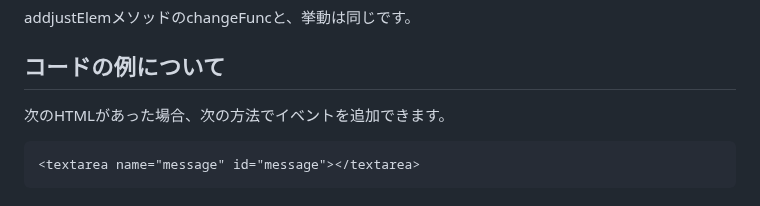
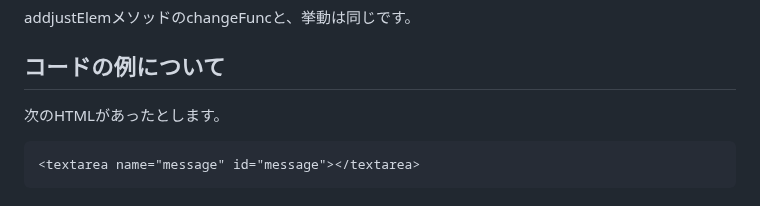
Before and after one commit to ponponumi/textarea_auto_height_adjust, a Markdown page: Readme.md, the part around the change. GitHub-like rendering.

Commit message:
コメントを修正

````diff
--- a/Readme.md
+++ b/Readme.md
@@ -120,7 +120,7 @@ addjustElemメソッドのchangeFuncと、挙動は同じです。
 
 ## コードの例について
 
-次のHTMLがあった場合、次の方法でイベントを追加できます。
+次のHTMLがあったとします。
 
 ```html
 <textarea name="message" id="message"></textarea>
````
